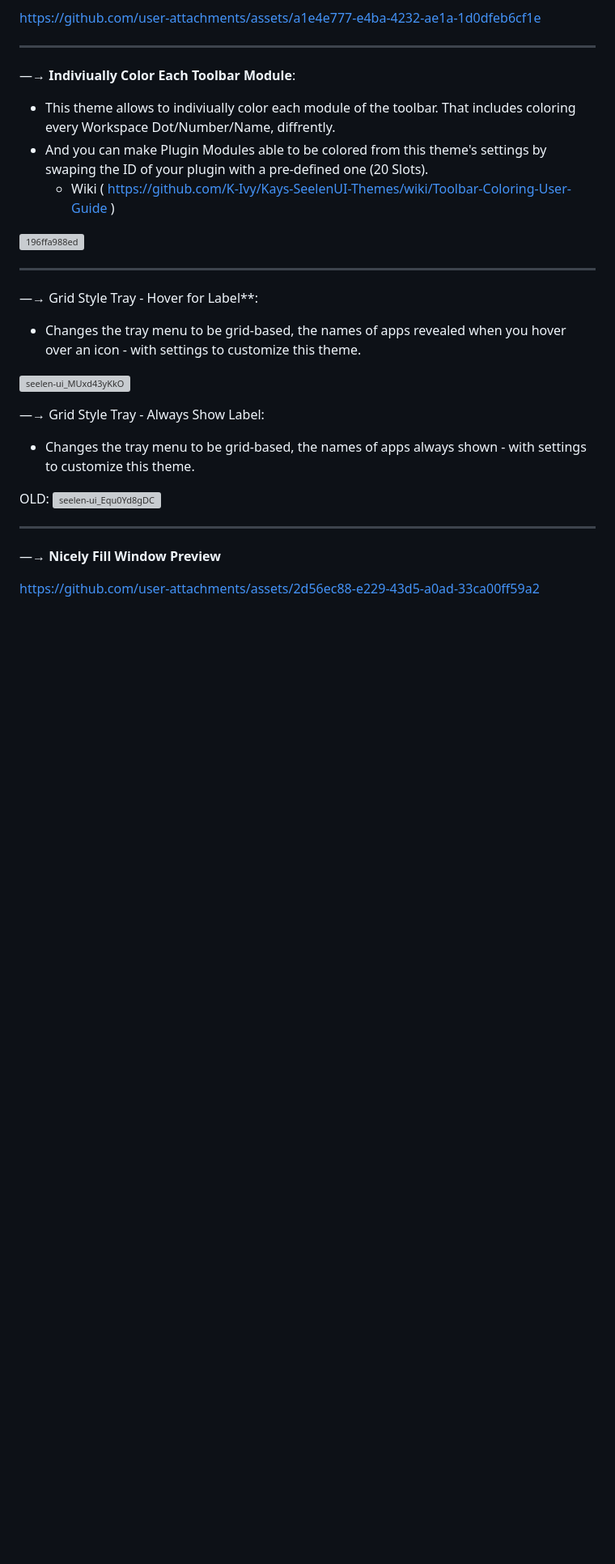
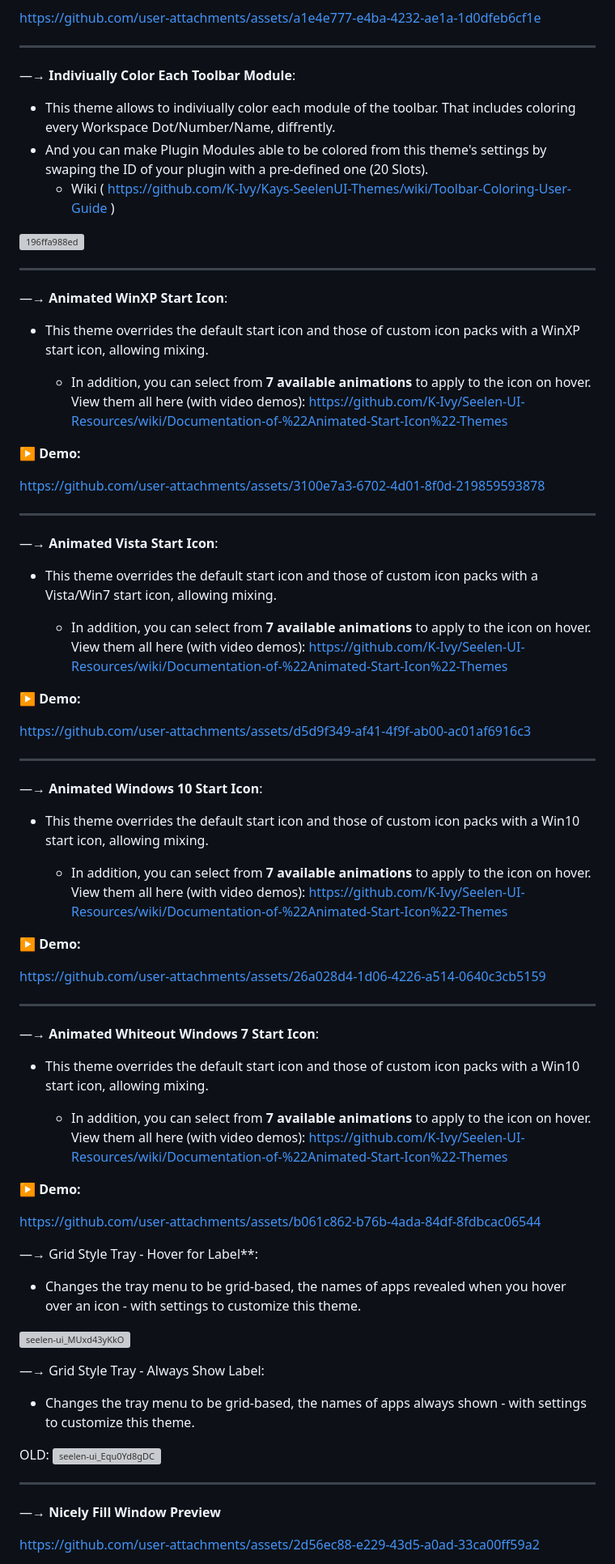
Before and after one commit to K-Ivy/Seelen-UI-Resources, a Markdown page: README.md, the part around the change. Shown at 81% size. GitHub-like rendering; folded sections open; blank space fills up the shorter version; grey boxes are pictures that could not be loaded.

```diff
--- a/README.md
+++ b/README.md
@@ -46,6 +46,45 @@ https://github.com/user-attachments/assets/a1e4e777-e4ba-4232-ae1a-1d0dfeb6cf1e
 ![196ffa988ed](https://github.com/user-attachments/assets/61e8d0fa-ff49-4432-b16b-9eb2f85a0508)
 
 ---
+—→ **Animated WinXP Start Icon**:
+- This theme overrides the default start icon and those of custom icon packs with a WinXP start icon, allowing mixing.
+
+  - In addition, you can select from **7 available animations** to apply to the icon on hover. View them all here (with video demos): <https://github.com/K-Ivy/Seelen-UI-Resources/wiki/Documentation-of-%22Animated-Start-Icon%22-Themes>
+
+▶ **Demo:**
+
+https://github.com/user-attachments/assets/3100e7a3-6702-4d01-8f0d-219859593878
+
+---
+—→ **Animated Vista Start Icon**:
+- This theme overrides the default start icon and those of custom icon packs with a Vista/Win7 start icon, allowing mixing.
+
+  - In addition, you can select from **7 available animations** to apply to the icon on hover. View them all here (with video demos): <https://github.com/K-Ivy/Seelen-UI-Resources/wiki/Documentation-of-%22Animated-Start-Icon%22-Themes>
+
+▶ **Demo:**
+
+https://github.com/user-attachments/assets/d5d9f349-af41-4f9f-ab00-ac01af6916c3
+
+---
+—→ **Animated Windows 10 Start Icon**:
+- This theme overrides the default start icon and those of custom icon packs with a Win10 start icon, allowing mixing.
+
+  - In addition, you can select from **7 available animations** to apply to the icon on hover. View them all here (with video demos): <https://github.com/K-Ivy/Seelen-UI-Resources/wiki/Documentation-of-%22Animated-Start-Icon%22-Themes>
+
+▶ **Demo:**
+
+https://github.com/user-attachments/assets/26a028d4-1d06-4226-a514-0640c3cb5159
+
+---
+—→ **Animated Whiteout Windows 7 Start Icon**:
+- This theme overrides the default start icon and those of custom icon packs with a Win10 start icon, allowing mixing.
+
+  - In addition, you can select from **7 available animations** to apply to the icon on hover. View them all here (with video demos): <https://github.com/K-Ivy/Seelen-UI-Resources/wiki/Documentation-of-%22Animated-Start-Icon%22-Themes>
+
+▶ **Demo:**
+
+https://github.com/user-attachments/assets/b061c862-b76b-4ada-84df-8fdbcac06544
+
 —→ Grid Style Tray - Hover for Label**:
 - Changes the tray menu to be grid-based, the names of apps revealed when you hover over an icon - with settings to customize this theme.
 
```
